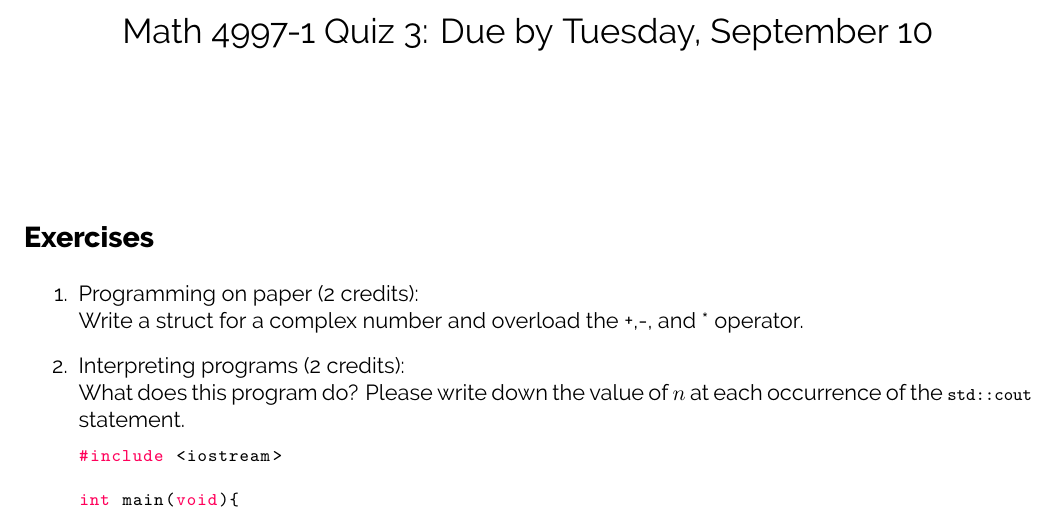
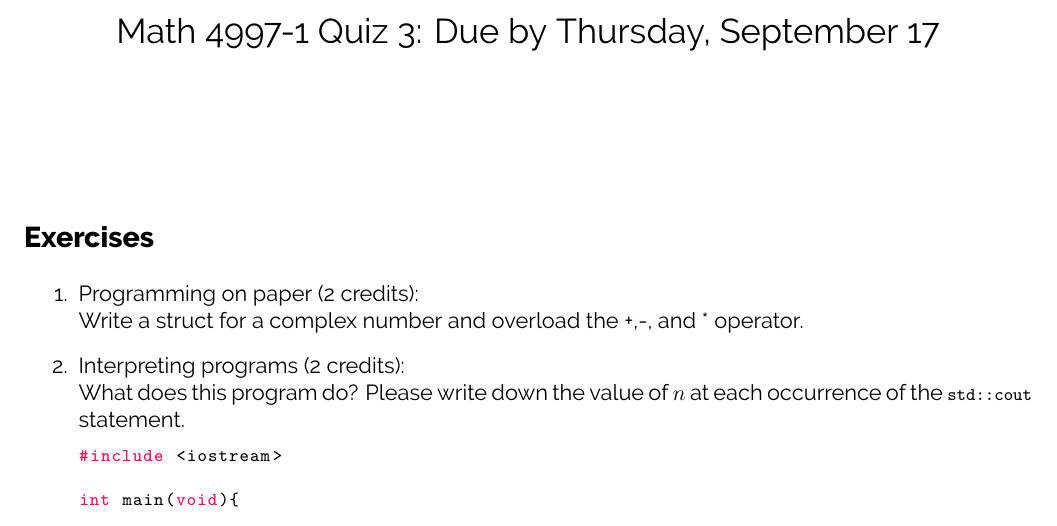
Before and after one commit to diehlpkteaching/ParallelComputationMathExercise, a LaTeX problem sheet (exercise3.tex): part of page 1 of 2, cut so that both start at the same text. Compiled offline with XeLaTeX.

Commit message:
Update submisison date

```diff
--- a/exercise3.tex
+++ b/exercise3.tex
@@ -39,7 +39,7 @@
 
 % ========== Edit your name here
 %\author{Your Name}
-\title{\coursename~Quiz 3: Due by Tuesday, September 10}
+\title{\coursename~Quiz 3: Due by Thursday, September 17}
 \date{}
 \maketitle
 
```
